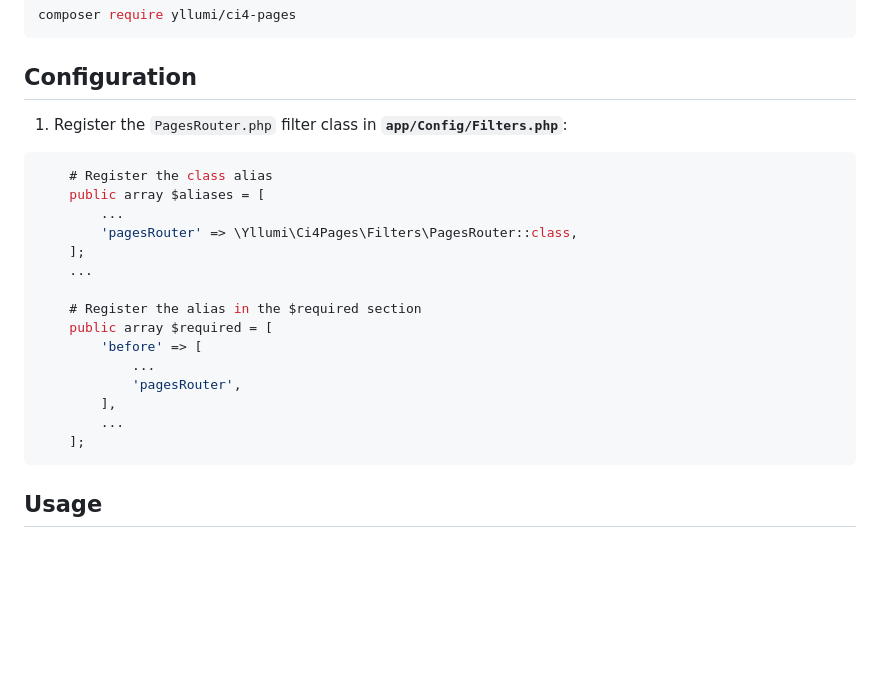
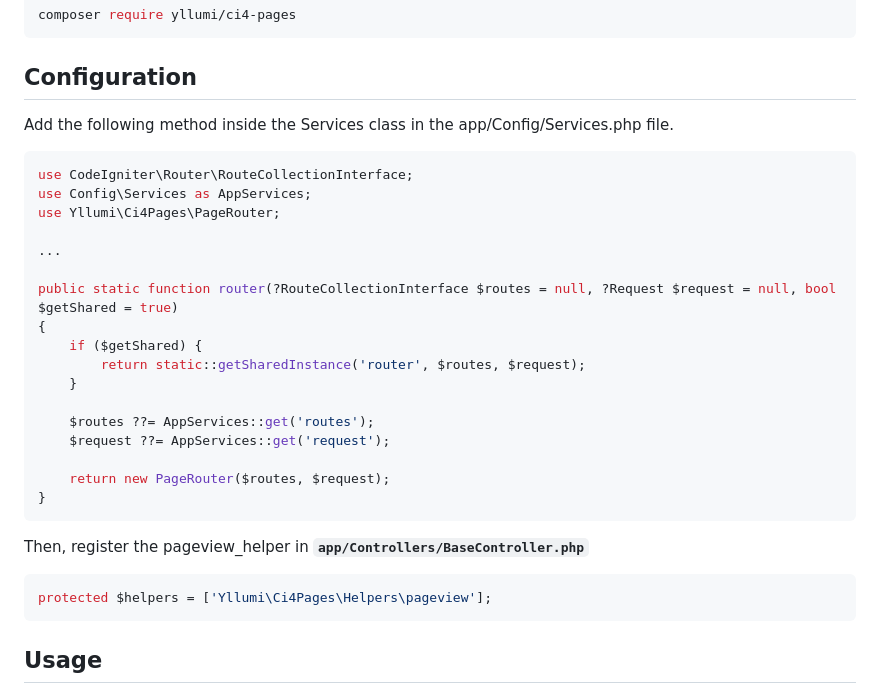
Before and after one commit to yllumi/ci4-pages, a Markdown page: README.md, the part around the change. Drawn GitHub-style; blank space fills up the shorter version.

````diff
--- a/README.md
+++ b/README.md
@@ -11,24 +11,33 @@ composer require yllumi/ci4-pages
 ```
 
 ## Configuration
-1. Register the `PagesRouter.php` filter class in **`app/Config/Filters.php`**:
 
-```php {4}
-    # Register the class alias
-    public array $aliases = [
-        ...
-        'pagesRouter' => \Yllumi\Ci4Pages\Filters\PagesRouter::class,
-    ];
-    ...
+Add the following method inside the Services class in the app/Config/Services.php file.
 
-    # Register the alias in the $required section
-    public array $required = [
-        'before' => [
-            ...
-            'pagesRouter',
-        ],
-        ...
-    ];
+```php
+use CodeIgniter\Router\RouteCollectionInterface;
+use Config\Services as AppServices;
+use Yllumi\Ci4Pages\PageRouter;
+
+...
+
+public static function router(?RouteCollectionInterface $routes = null, ?Request $request = null, bool $getShared = true)
+{
+    if ($getShared) {
+        return static::getSharedInstance('router', $routes, $request);
+    }
+
+    $routes ??= AppServices::get('routes');
+    $request ??= AppServices::get('request');
+
+    return new PageRouter($routes, $request);
+}
+```
+
+Then, register the pageview_helper in **`app/Controllers/BaseController.php`**
+
+```php
+protected $helpers = ['Yllumi\Ci4Pages\Helpers\pageview'];
 ```
 
 ## Usage
````
Also changed, not shown: README.id.md (+1 -1 lines).
